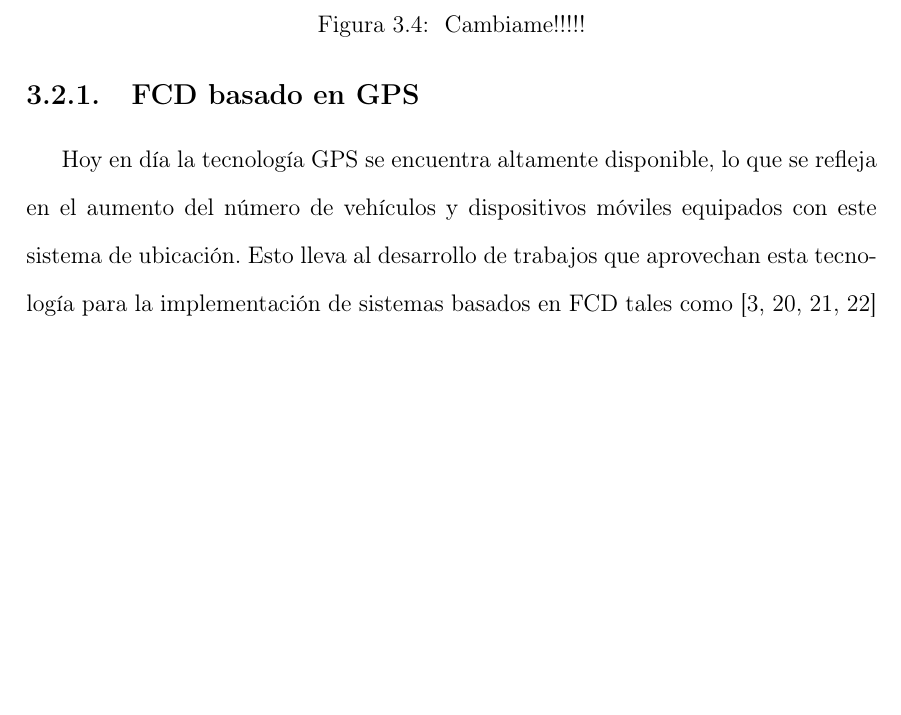
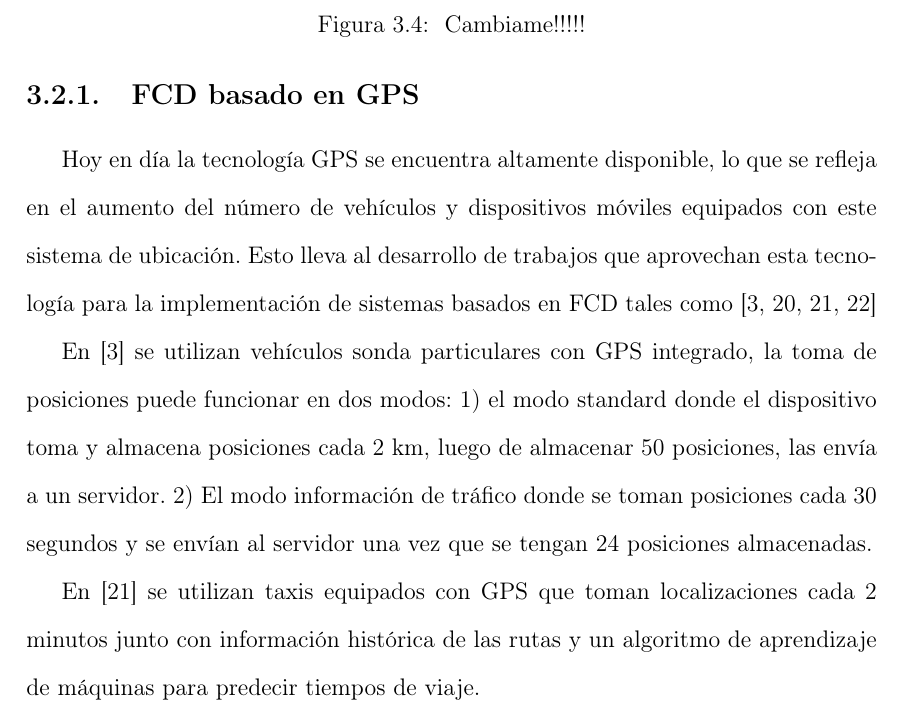
Before and after one commit to rubenlop88/autotracks-latex, a LaTeX thesis (tesis.tex, which reads capitulos/3/capitulo_3.tex): part of page 30 of 71, cut so that both start at the same text, the shorter picture padded with empty space. Compiled offline with pdfLaTeX.

Commit message:
FCD basado en GPS
Se agregó la descripción de dos trabajos que utilizan GPS en vehículos
como fuente de FCD

```diff
--- a/capitulos/3/capitulo_3.tex
+++ b/capitulos/3/capitulo_3.tex
@@ -67,6 +67,11 @@ Un sistema basado en FCD consiste en recolectar y procesar datos de tráfico obt
 
 Hoy en día la tecnología GPS se encuentra altamente disponible, lo que se refleja en el aumento del número de vehículos y dispositivos móviles equipados con este sistema de ubicación. Esto lleva al desarrollo de trabajos que aprovechan esta tecnología para la implementación de sistemas basados en FCD tales como  \cite{giovannini2011novel,li2007practical,sevlian2010travel,yin2004weight}
 
+En \cite{giovannini2011novel} se utilizan vehículos sonda particulares con GPS integrado, la toma de posiciones puede funcionar en dos modos: \begin{enumerate*}[1)] \item el modo standard donde el dispositivo toma y almacena posiciones cada 2 km, luego de almacenar 50 posiciones, las envía a un servidor. \item El modo información de tráfico donde se toman posiciones cada 30 segundos y se envían al servidor una vez que se tengan 24 posiciones almacenadas.\end{enumerate*}
+
+En \cite{sevlian2010travel} se utilizan taxis equipados con GPS que toman localizaciones cada 2 minutos junto con información histórica de las rutas y un algoritmo de aprendizaje de máquinas para predecir tiempos de viaje.
+
+
 %TODO describir algunos trabajos citados.
 
 \subsection{FCD basado en dispositivos móviles}
```
